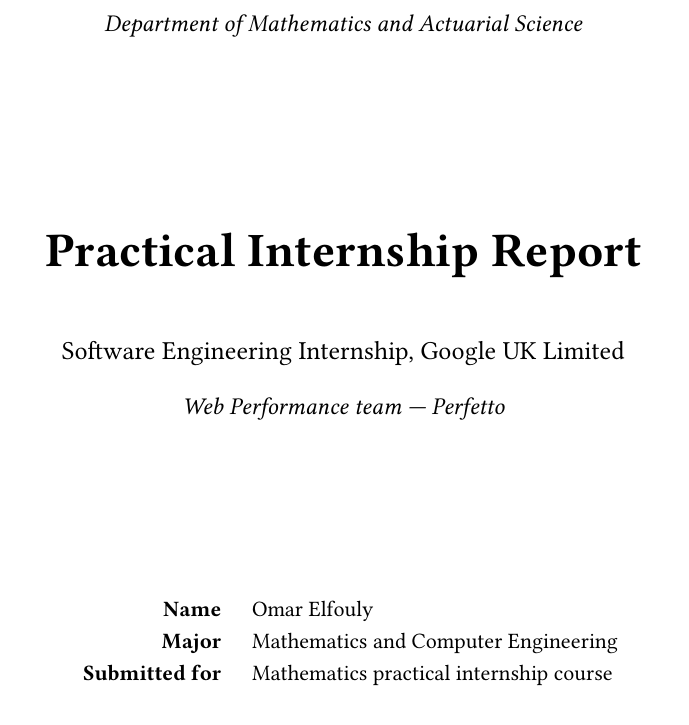
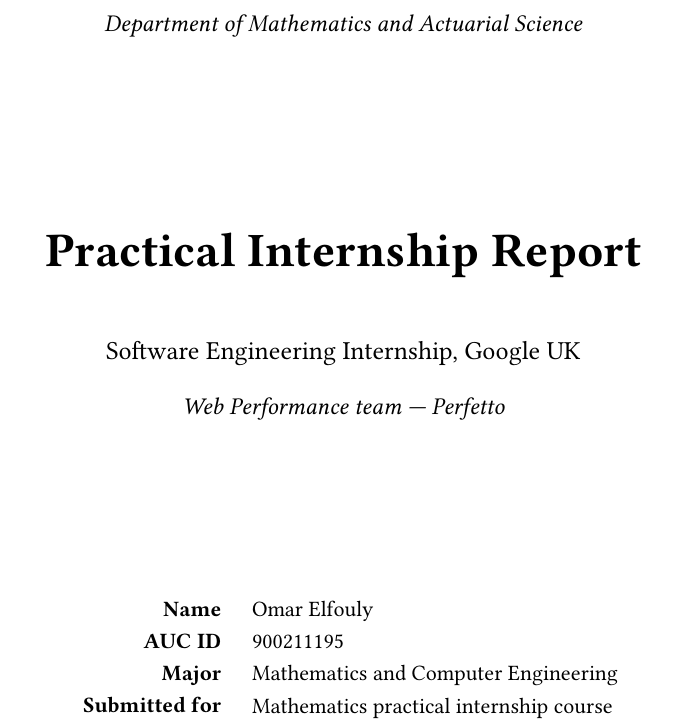
Before and after one commit to fouly-internship-auc/fouly-internship-auc.github.io, a Typst document (report/main.typ): part of page 1 of 21, cut so that both start at the same text. Compiled offline with Typst 0.15.

Commit message:
Title page clean up

```diff
--- a/report/main.typ
+++ b/report/main.typ
@@ -40,7 +40,7 @@
   #v(2.6cm)
   #text(size: 24pt, weight: "bold")[Practical Internship Report]
   #v(0.8em)
-  #text(size: 13pt)[Software Engineering Internship, Google UK Limited]
+  #text(size: 13pt)[Software Engineering Internship, Google UK]
   #v(0.4em)
   #text(size: 12pt, style: "italic")[Web Performance team — Perfetto]
   #v(2.8cm)
@@ -50,6 +50,7 @@
     row-gutter: 0.8em,
     align: (right, left),
     text(weight: "bold")[Name], [Omar Elfouly],
+    text(weight: "bold")[AUC ID], [900211195],
     text(weight: "bold")[Major], [Mathematics and Computer Engineering],
     text(weight: "bold")[Submitted for], [Mathematics practical internship course],
     text(weight: "bold")[Internship dates], [2 June 2025 — 29 August 2025],
```
